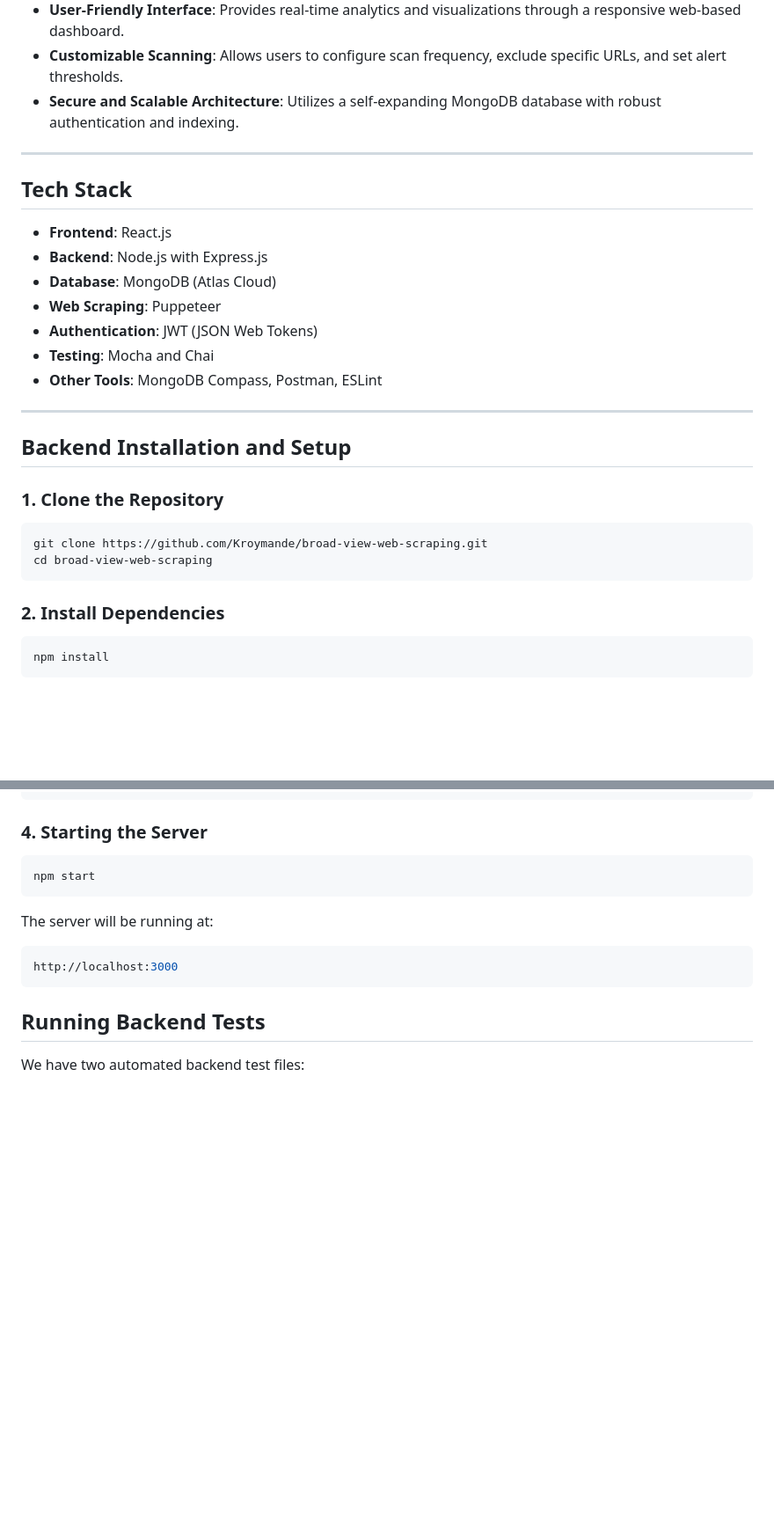
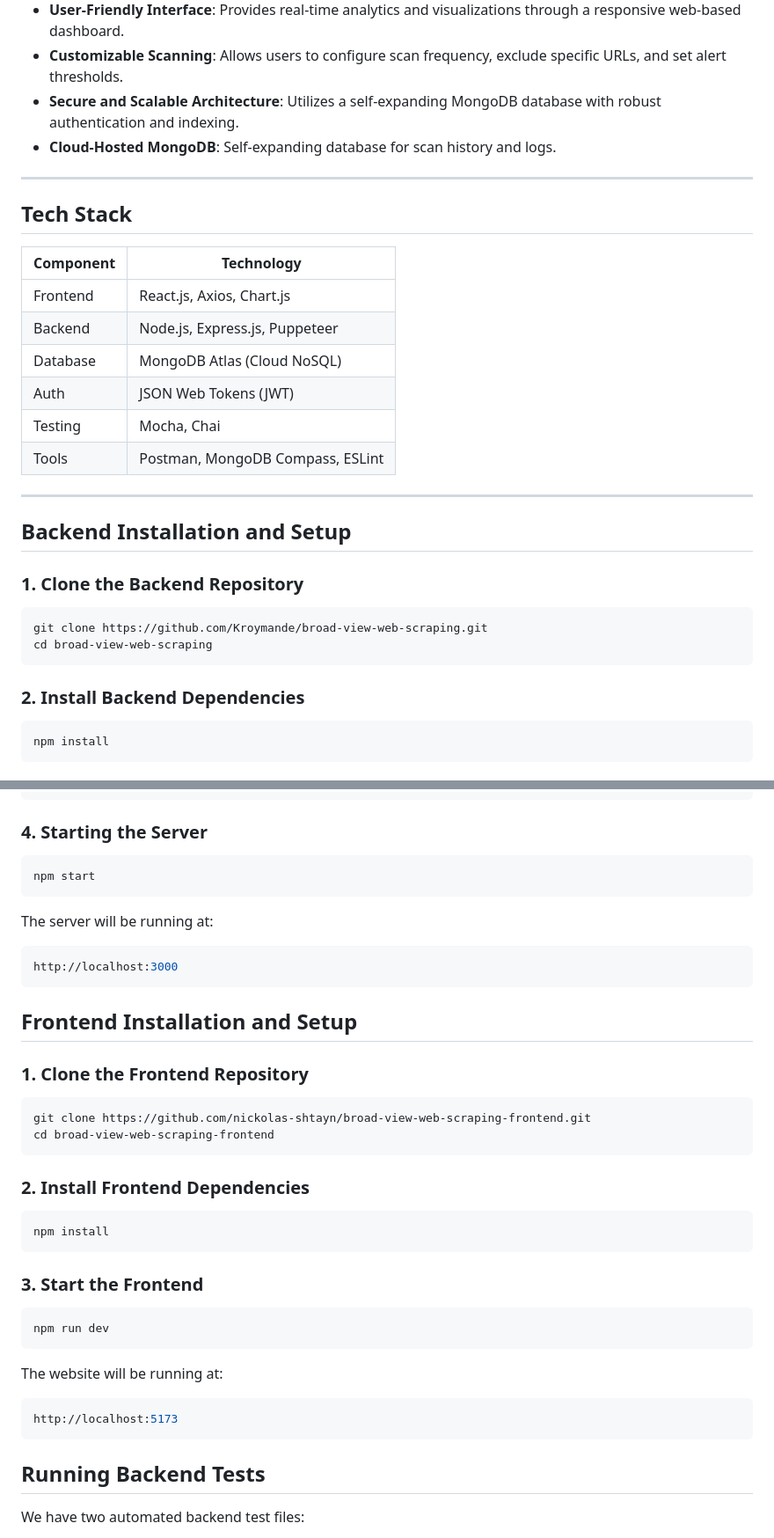
Before and after one commit to Kroymande/broad-view-web-scraping, a Markdown page: README_FULL_Project.md, 2 parts joined by grey strips. Shown at 88% size. Drawn GitHub-style; blank space fills up the shorter version.

Commit message:
feat: add comprehensive README with project overview, features, tech stack, installation instructions, and backend routes

````diff
--- a/README.md
+++ b/README_FULL_Project.md
@@ -14,31 +14,33 @@ Broad View is a scalable and secure web application designed to automate the mon
 - **User-Friendly Interface**: Provides real-time analytics and visualizations through a responsive web-based dashboard.
 - **Customizable Scanning**: Allows users to configure scan frequency, exclude specific URLs, and set alert thresholds.
 - **Secure and Scalable Architecture**: Utilizes a self-expanding MongoDB database with robust authentication and indexing.
+- **Cloud-Hosted MongoDB**: Self-expanding database for scan history and logs.
 
 ---
 
 ## Tech Stack
 
-- **Frontend**: React.js
-- **Backend**: Node.js with Express.js
-- **Database**: MongoDB (Atlas Cloud)
-- **Web Scraping**: Puppeteer
-- **Authentication**: JWT (JSON Web Tokens)
-- **Testing**: Mocha and Chai
-- **Other Tools**: MongoDB Compass, Postman, ESLint
+| Component   | Technology                      |
+|------------|----------------------------------|
+| Frontend   | React.js, Axios, Chart.js        |
+| Backend    | Node.js, Express.js, Puppeteer   |
+| Database   | MongoDB Atlas (Cloud NoSQL)      |
+| Auth       | JSON Web Tokens (JWT)            |
+| Testing    | Mocha, Chai                      |
+| Tools      | Postman, MongoDB Compass, ESLint |
 
 ---
 
 ## Backend Installation and Setup
 
-### 1. Clone the Repository
+### 1. Clone the Backend Repository
 
 ```bash
 git clone https://github.com/Kroymande/broad-view-web-scraping.git
 cd broad-view-web-scraping
 ```
 
-### 2. Install Dependencies
+### 2. Install Backend Dependencies
 
 ```bash
 npm install
@@ -65,6 +67,33 @@ The server will be running at:
 
 ```arduino
 http://localhost:3000
+```
+
+## Frontend Installation and Setup
+
+### 1. Clone the Frontend Repository
+
+```bash
+git clone https://github.com/nickolas-shtayn/broad-view-web-scraping-frontend.git
+cd broad-view-web-scraping-frontend
+```
+
+### 2. Install Frontend Dependencies
+
+```bash
+npm install
+```
+
+### 3. Start the Frontend
+
+```bash
+npm run dev
+```
+
+The website will be running at:
+
+```arduino
+http://localhost:5173
 ```
 
 ## Running Backend Tests
````
